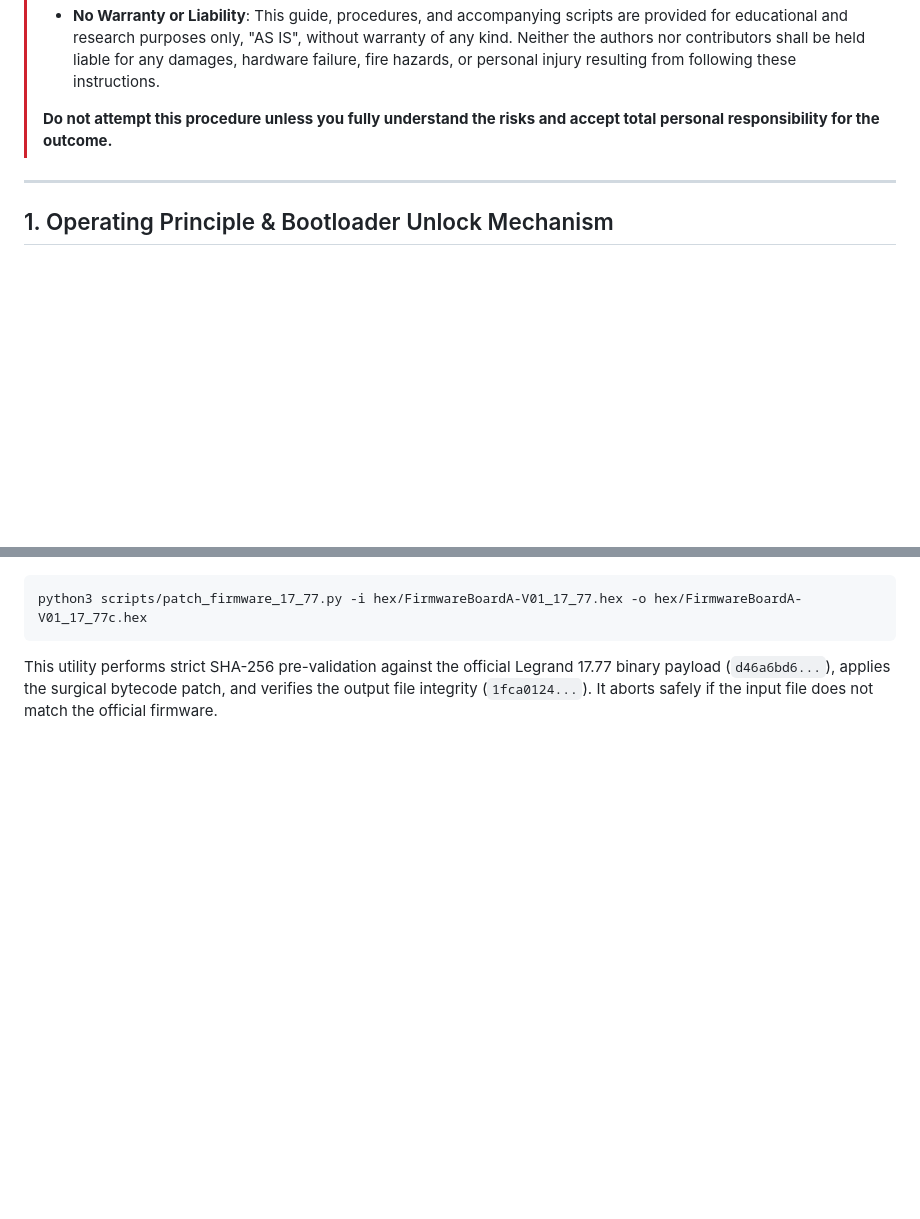
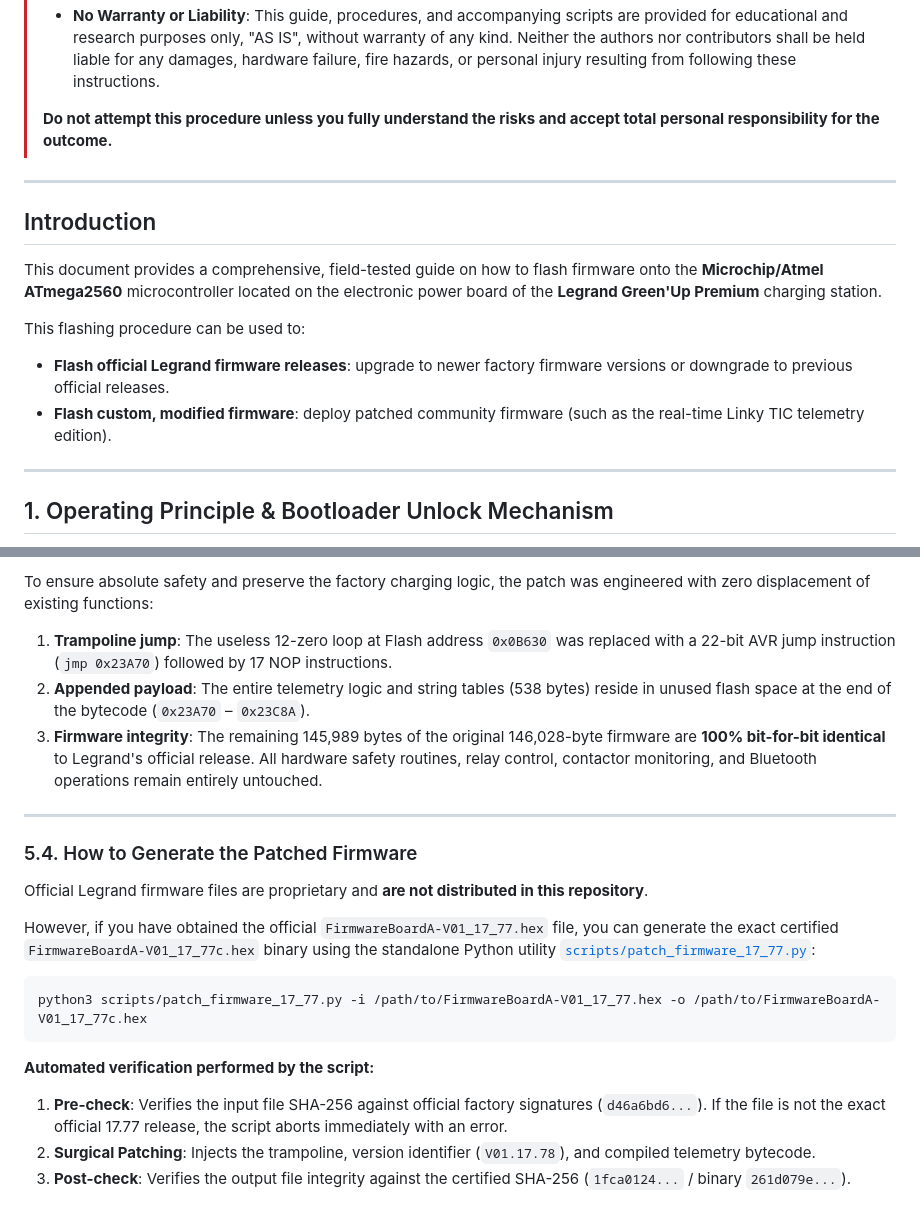
Before and after one commit to BolzaW/greenup-link, a Markdown page: docs/FLASH_ATMEGA_FIRMWARE.md, 2 parts joined by grey strips. GitHub-like rendering; blank space fills up the shorter version.

````diff
--- a/docs/FLASH_ATMEGA_FIRMWARE.md
+++ b/docs/FLASH_ATMEGA_FIRMWARE.md
@@ -10,6 +10,16 @@
 > * **No Warranty or Liability**: This guide, procedures, and accompanying scripts are provided for educational and research purposes only, "AS IS", without warranty of any kind. Neither the authors nor contributors shall be held liable for any damages, hardware failure, fire hazards, or personal injury resulting from following these instructions.
 >
 > **Do not attempt this procedure unless you fully understand the risks and accept total personal responsibility for the outcome.**
+
+---
+
+## Introduction
+
+This document provides a comprehensive, field-tested guide on how to flash firmware onto the **Microchip/Atmel ATmega2560** microcontroller located on the electronic power board of the **Legrand Green'Up Premium** charging station.
+
+This flashing procedure can be used to:
+- **Flash official Legrand firmware releases**: upgrade to newer factory firmware versions or downgrade to previous official releases.
+- **Flash custom, modified firmware**: deploy patched community firmware (such as the real-time Linky TIC telemetry edition).
 
 ---
 
@@ -255,6 +324,22 @@ To reproducibly patch an official Legrand 17.77 firmware file with the real-time
+To ensure absolute safety and preserve the factory charging logic, the patch was engineered with zero displacement of existing functions:
+
+1. **Trampoline jump**: The useless 12-zero loop at Flash address `0x0B630` was replaced with a 22-bit AVR jump instruction (`jmp 0x23A70`) followed by 17 NOP instructions.
+2. **Appended payload**: The entire telemetry logic and string tables (538 bytes) reside in unused flash space at the end of the bytecode (`0x23A70` – `0x23C8A`).
+3. **Firmware integrity**: The remaining 145,989 bytes of the original 146,028-byte firmware are **100% bit-for-bit identical** to Legrand's official release. All hardware safety routines, relay control, contactor monitoring, and Bluetooth operations remain entirely untouched.
+
+---
+
+### 5.4. How to Generate the Patched Firmware
+
+Official Legrand firmware files are proprietary and **are not distributed in this repository**.
+
+However, if you have obtained the official `FirmwareBoardA-V01_17_77.hex` file, you can generate the exact certified `FirmwareBoardA-V01_17_77c.hex` binary using the standalone Python utility [`scripts/patch_firmware_17_77.py`](file:///c:/Users/rapha/Desktop/Maj%20borne%20legrand/retro_ingenierie/legrand/greenup-link/scripts/patch_firmware_17_77.py):
 
 ```bash
-python3 scripts/patch_firmware_17_77.py -i hex/FirmwareBoardA-V01_17_77.hex -o hex/FirmwareBoardA-V01_17_77c.hex
+python3 scripts/patch_firmware_17_77.py -i /path/to/FirmwareBoardA-V01_17_77.hex -o /path/to/FirmwareBoardA-V01_17_77c.hex
 ```
 
-This utility performs strict SHA-256 pre-validation against the official Legrand 17.77 binary payload (`d46a6bd6...`), applies the surgical bytecode patch, and verifies the output file integrity (`1fca0124...`). It aborts safely if the input file does not match the official firmware.
+**Automated verification performed by the script:**
+1. **Pre-check**: Verifies the input file SHA-256 against official factory signatures (`d46a6bd6...`). If the file is not the exact official 17.77 release, the script aborts immediately with an error.
+2. **Surgical Patching**: Injects the trampoline, version identifier (`V01.17.78`), and compiled telemetry bytecode.
+3. **Post-check**: Verifies the output file integrity against the certified SHA-256 (`1fca0124...` / binary `261d079e...`).
````
Also changed, not shown: other parts of docs/FLASH_ATMEGA_FIRMWARE.md (+61 -2 lines).
